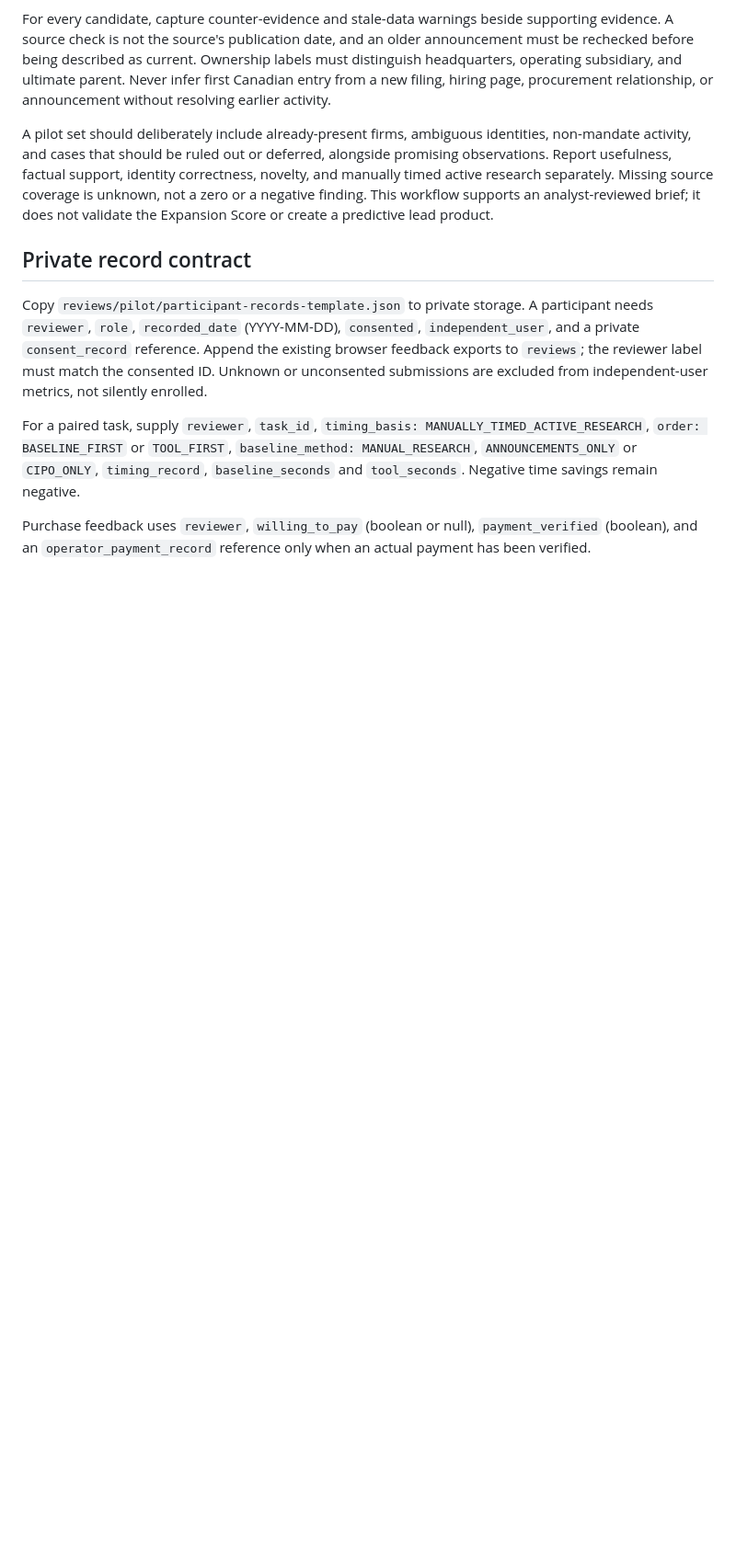
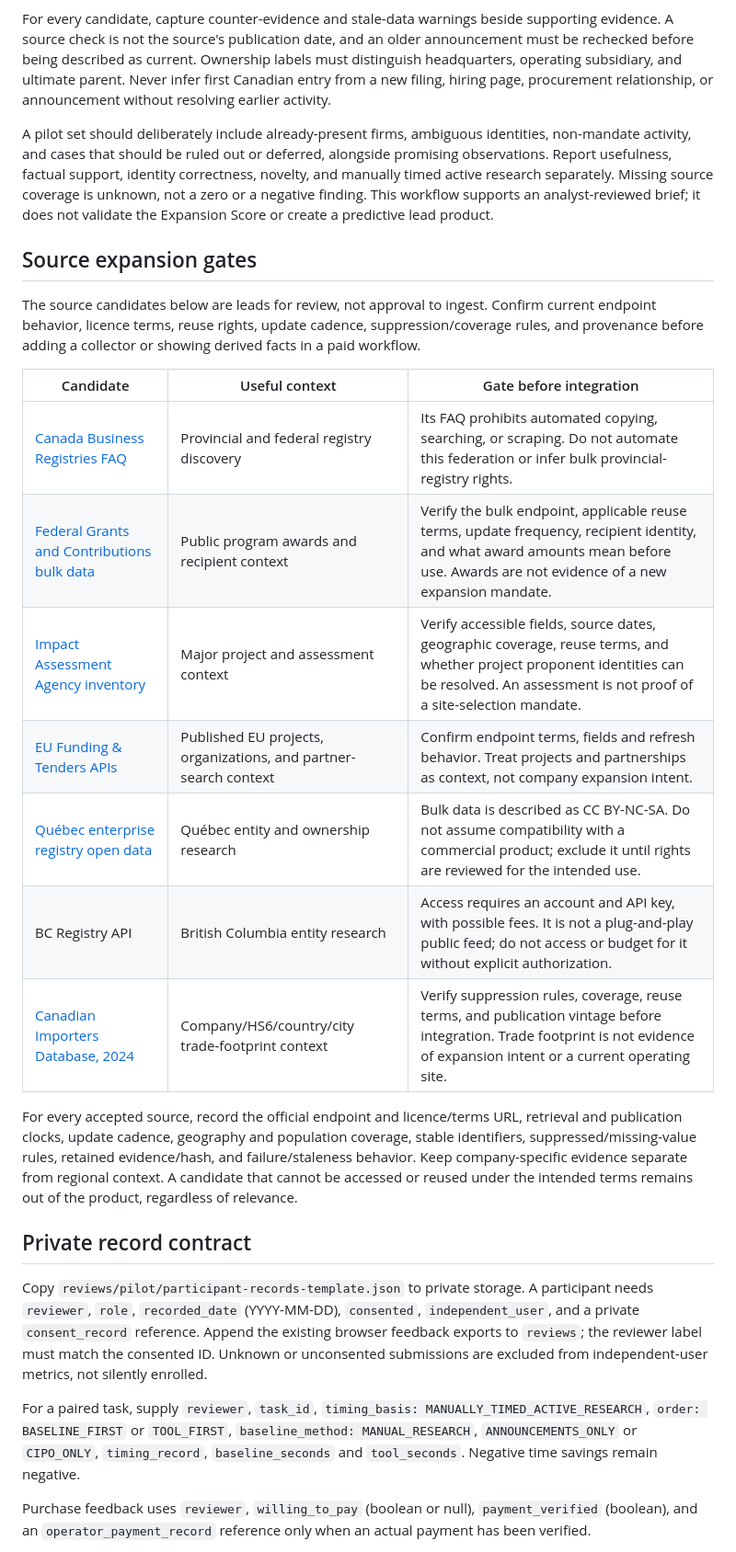
Before and after one commit to JeremyHennessy/AtlanticBridge-Signals, a Markdown page: docs/PILOT_OPERATOR_PACKET_2026_09_22.md, the part around the change. Shown at 92% size. Drawn GitHub-style; blank space fills up the shorter version.

Commit message:
Document source expansion gates for pilot

```diff
--- a/docs/PILOT_OPERATOR_PACKET_2026_09_22.md
+++ b/docs/PILOT_OPERATOR_PACKET_2026_09_22.md
@@ -32,6 +32,22 @@ For every candidate, capture counter-evidence and stale-data warnings beside sup
 
 A pilot set should deliberately include already-present firms, ambiguous identities, non-mandate activity, and cases that should be ruled out or deferred, alongside promising observations. Report usefulness, factual support, identity correctness, novelty, and manually timed active research separately. Missing source coverage is unknown, not a zero or a negative finding. This workflow supports an analyst-reviewed brief; it does not validate the Expansion Score or create a predictive lead product.
 
+## Source expansion gates
+
+The source candidates below are leads for review, not approval to ingest. Confirm current endpoint behavior, licence terms, reuse rights, update cadence, suppression/coverage rules, and provenance before adding a collector or showing derived facts in a paid workflow.
+
+| Candidate | Useful context | Gate before integration |
+| --- | --- | --- |
+| [Canada Business Registries FAQ](https://ised-isde.canada.ca/cbr-rec/faq) | Provincial and federal registry discovery | Its FAQ prohibits automated copying, searching, or scraping. Do not automate this federation or infer bulk provincial-registry rights. |
+| [Federal Grants and Contributions bulk data](https://search.open.canada.ca/grants/) | Public program awards and recipient context | Verify the bulk endpoint, applicable reuse terms, update frequency, recipient identity, and what award amounts mean before use. Awards are not evidence of a new expansion mandate. |
+| [Impact Assessment Agency inventory](https://iaac-aeic.gc.ca/050/evaluations) | Major project and assessment context | Verify accessible fields, source dates, geographic coverage, reuse terms, and whether project proponent identities can be resolved. An assessment is not proof of a site-selection mandate. |
+| [EU Funding & Tenders APIs](https://ec.europa.eu/info/funding-tenders/opportunities/portal/screen/support/apis) | Published EU projects, organizations, and partner-search context | Confirm endpoint terms, fields and refresh behavior. Treat projects and partnerships as context, not company expansion intent. |
+| [Québec enterprise registry open data](https://www.donneesquebec.ca/recherche/dataset/registre-des-entreprises) | Québec entity and ownership research | Bulk data is described as CC BY-NC-SA. Do not assume compatibility with a commercial product; exclude it until rights are reviewed for the intended use. |
+| BC Registry API | British Columbia entity research | Access requires an account and API key, with possible fees. It is not a plug-and-play public feed; do not access or budget for it without explicit authorization. |
+| [Canadian Importers Database, 2024](https://ised-isde.canada.ca/site/canadian-importers-database/en) | Company/HS6/country/city trade-footprint context | Verify suppression rules, coverage, reuse terms, and publication vintage before integration. Trade footprint is not evidence of expansion intent or a current operating site. |
+
+For every accepted source, record the official endpoint and licence/terms URL, retrieval and publication clocks, update cadence, geography and population coverage, stable identifiers, suppressed/missing-value rules, retained evidence/hash, and failure/staleness behavior. Keep company-specific evidence separate from regional context. A candidate that cannot be accessed or reused under the intended terms remains out of the product, regardless of relevance.
+
 ## Private record contract
 
 Copy `reviews/pilot/participant-records-template.json` to private storage. A participant needs `reviewer`, `role`, `recorded_date` (YYYY-MM-DD), `consented`, `independent_user`, and a private `consent_record` reference. Append the existing browser feedback exports to `reviews`; the reviewer label must match the consented ID. Unknown or unconsented submissions are excluded from independent-user metrics, not silently enrolled.
```
